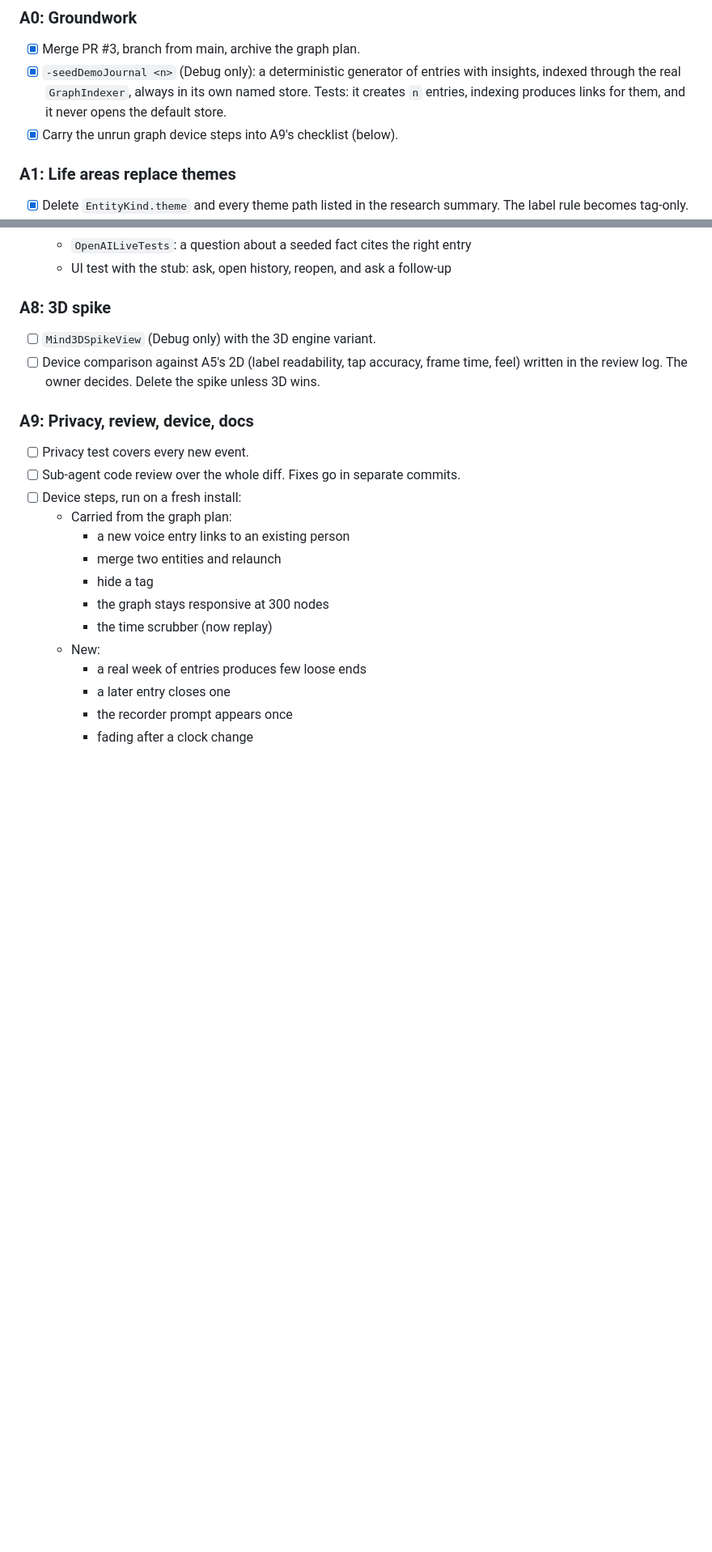
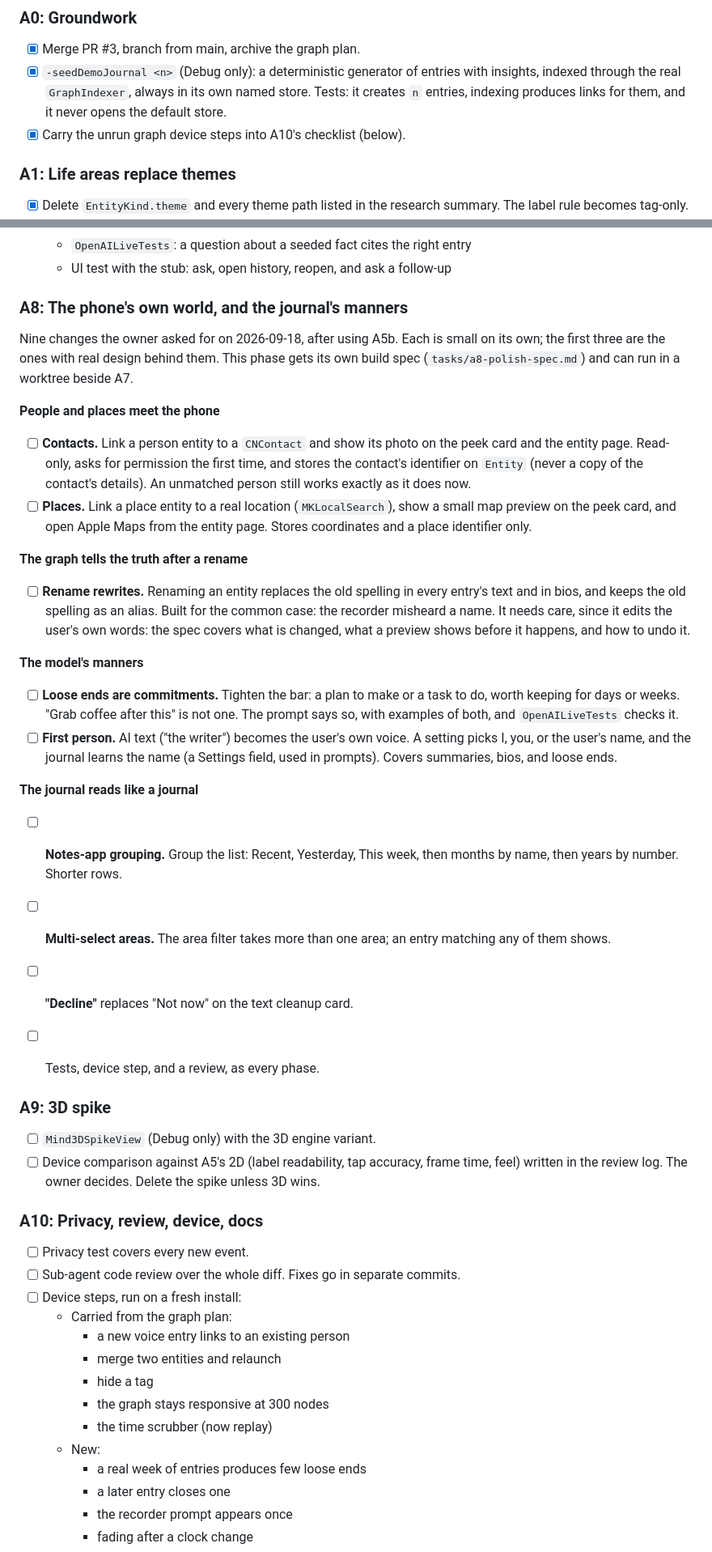
Before and after one commit to natefikru/Mindlore, a Markdown page: tasks/todo.md, 2 parts joined by grey strips. Shown at 81% size. Drawn GitHub-style; blank space fills up the shorter version.

Commit message:
Plan A8: contacts, places, rename rewrites, and the journal's manners
Nine owner changes from 2026-09-18 become their own phase. The 3D spike moves to A9 and the wrap-up to A10.

```diff
--- a/tasks/todo.md
+++ b/tasks/todo.md
@@ -480,7 +480,7 @@ the real key.
 - [x] `-seedDemoJournal <n>` (Debug only): a deterministic generator of entries with insights,
       indexed through the real `GraphIndexer`, always in its own named store. Tests: it creates
       `n` entries, indexing produces links for them, and it never opens the default store.
-- [x] Carry the unrun graph device steps into A9's checklist (below).
+- [x] Carry the unrun graph device steps into A10's checklist (below).
 
 ### A1: Life areas replace themes
 - [x] Delete `EntityKind.theme` and every theme path listed in the research summary. The label
@@ -654,12 +654,50 @@ Build spec: `tasks/a5b-map-extras-spec.md`.
   - `OpenAILiveTests`: a question about a seeded fact cites the right entry
   - UI test with the stub: ask, open history, reopen, and ask a follow-up
 
-### A8: 3D spike
+### A8: The phone's own world, and the journal's manners
+
+Nine changes the owner asked for on 2026-09-18, after using A5b. Each is small on its own; the
+first three are the ones with real design behind them. This phase gets its own build spec
+(`tasks/a8-polish-spec.md`) and can run in a worktree beside A7.
+
+**People and places meet the phone**
+- [ ] **Contacts.** Link a person entity to a `CNContact` and show its photo on the peek card and
+      the entity page. Read-only, asks for permission the first time, and stores the contact's
+      identifier on `Entity` (never a copy of the contact's details). An unmatched person still
+      works exactly as it does now.
+- [ ] **Places.** Link a place entity to a real location (`MKLocalSearch`), show a small map
+      preview on the peek card, and open Apple Maps from the entity page. Stores coordinates and
+      a place identifier only.
+
+**The graph tells the truth after a rename**
+- [ ] **Rename rewrites.** Renaming an entity replaces the old spelling in every entry's text and
+      in bios, and keeps the old spelling as an alias. Built for the common case: the recorder
+      misheard a name. It needs care, since it edits the user's own words: the spec covers what
+      is changed, what a preview shows before it happens, and how to undo it.
+
+**The model's manners**
+- [ ] **Loose ends are commitments.** Tighten the bar: a plan to make or a task to do, worth
+      keeping for days or weeks. "Grab coffee after this" is not one. The prompt says so, with
+      examples of both, and `OpenAILiveTests` checks it.
+- [ ] **First person.** AI text ("the writer") becomes the user's own voice. A setting picks
+      I, you, or the user's name, and the journal learns the name (a Settings field, used in
+      prompts). Covers summaries, bios, and loose ends.
+
+**The journal reads like a journal**
+- [ ] **Notes-app grouping.** Group the list: Recent, Yesterday, This week, then months by name,
+      then years by number. Shorter rows.
+- [ ] **Multi-select areas.** The area filter takes more than one area; an entry matching any of
+      them shows.
+- [ ] **"Decline"** replaces "Not now" on the text cleanup card.
+
+- [ ] Tests, device step, and a review, as every phase.
+
+### A9: 3D spike
 - [ ] `Mind3DSpikeView` (Debug only) with the 3D engine variant.
 - [ ] Device comparison against A5's 2D (label readability, tap accuracy, frame time, feel)
       written in the review log. The owner decides. Delete the spike unless 3D wins.
 
-### A9: Privacy, review, device, docs
+### A10: Privacy, review, device, docs
 - [ ] Privacy test covers every new event.
 - [ ] Sub-agent code review over the whole diff. Fixes go in separate commits.
 - [ ] Device steps, run on a fresh install:
```
Also changed, not shown: other parts of tasks/todo.md (+3 -3 lines).
